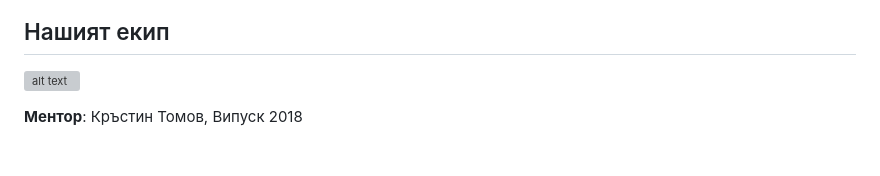
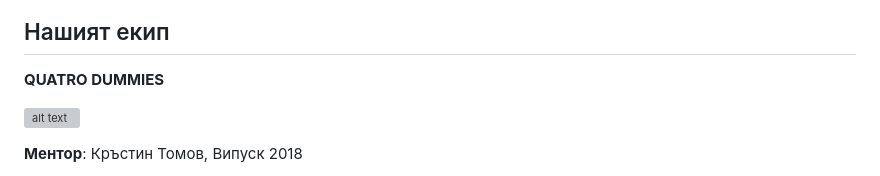
Before and after one commit to plammmygeor/HackTUESX, a Markdown page: README.md, the part around the change. Rendered like a GitHub page; blank space fills up the shorter version; grey boxes are pictures that could not be loaded.

Commit message:
redame fin

```diff
--- a/README.md
+++ b/README.md
@@ -124,6 +124,9 @@ https://docs.google.com/presentation/d/1BB1BeoStR4qal8qSW6mt_7psANaIRBVNeGXguayx
 ![alt text](README_img/technologies.png)
 
 ## Нашият екип
+
+**QUATRO DUMMIES**
+
 ![alt text](README_img/team.png)
 
 **Ментор**: Кръстин Томов, Випуск 2018
```
